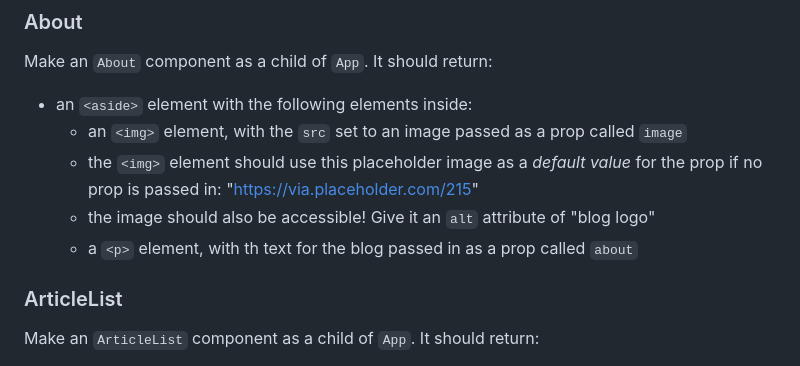
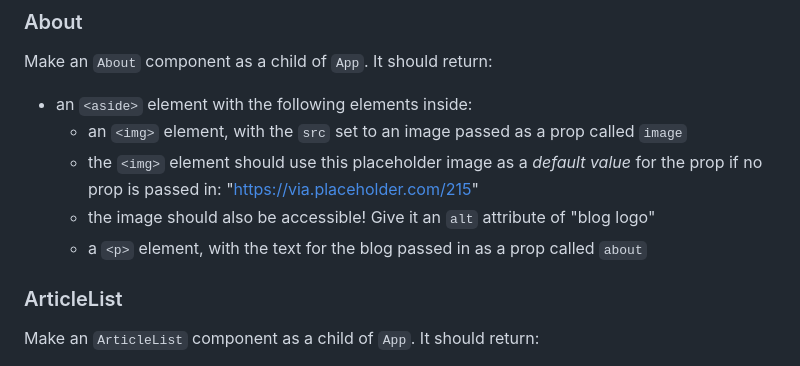
Before and after one commit to learn-co-curriculum/react-hooks-component-props-mini-project, a Markdown page: README.md, the part around the change. GitHub-like rendering.

Commit message:
fix typo

```diff
--- a/README.md
+++ b/README.md
@@ -45,7 +45,7 @@ Make an `About` component as a child of `App`. It should return:
     for the prop if no prop is passed in: "https://via.placeholder.com/215"
   - the image should also be accessible! Give it an `alt` attribute of "blog
     logo"
-  - a `<p>` element, with th text for the blog passed in as a prop called
+  - a `<p>` element, with the text for the blog passed in as a prop called
     `about`
 
 ### ArticleList
```
